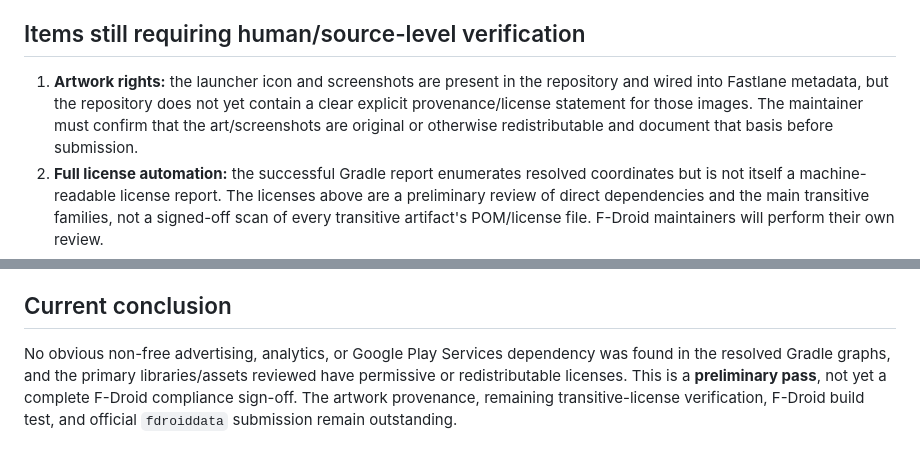
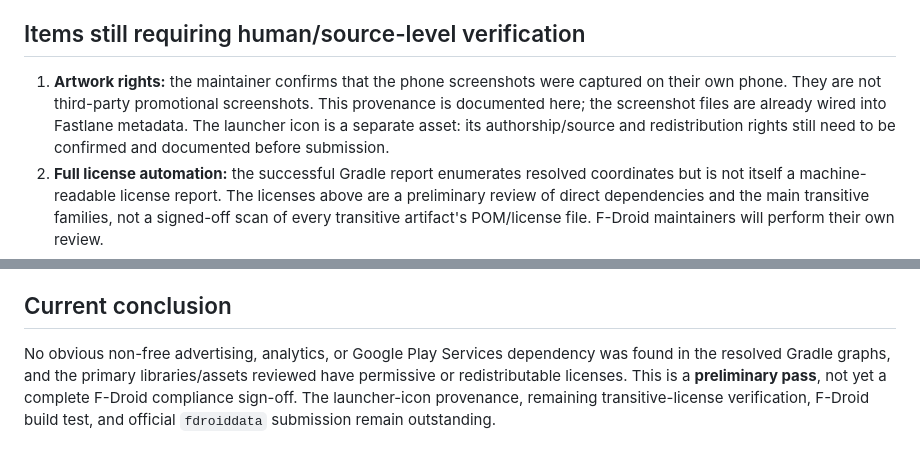
Before and after one commit to insomdroid/Dislauncher, a Markdown page: docs/fdroiddata/DEPENDENCY_LICENSE_AUDIT.md, 2 parts joined by grey strips. Drawn GitHub-style.

Commit message:
docs: clarify F-Droid screenshot provenance

```diff
--- a/docs/fdroiddata/DEPENDENCY_LICENSE_AUDIT.md
+++ b/docs/fdroiddata/DEPENDENCY_LICENSE_AUDIT.md
@@ -33,7 +33,7 @@ License references:
 
 ## Items still requiring human/source-level verification
 
-1. **Artwork rights:** the launcher icon and screenshots are present in the repository and wired into Fastlane metadata, but the repository does not yet contain a clear explicit provenance/license statement for those images. The maintainer must confirm that the art/screenshots are original or otherwise redistributable and document that basis before submission.
+1. **Artwork rights:** the maintainer confirms that the phone screenshots were captured on their own phone. They are not third-party promotional screenshots. This provenance is documented here; the screenshot files are already wired into Fastlane metadata. The launcher icon is a separate asset: its authorship/source and redistribution rights still need to be confirmed and documented before submission.
 2. **Full license automation:** the successful Gradle report enumerates resolved coordinates but is not itself a machine-readable license report. The licenses above are a preliminary review of direct dependencies and the main transitive families, not a signed-off scan of every transitive artifact's POM/license file. F-Droid maintainers will perform their own review.
 3. **F-Droid build:** no `fdroid build` or official F-Droid CI run has been performed. The recipe at `docs/fdroiddata/metadata/com.insomdroid.dislauncher.yml` is a draft for the separate `fdroiddata` repository, not a submitted merge request.
 4. **Update checking:** the draft currently uses `UpdateCheckMode: Static` because the existing `v1.3.3` tag predates the literal Gradle version values. Revisit automatic tag-based updates after a future stable release tag contains those values.
@@ -41,4 +41,4 @@ License references:
 
 ## Current conclusion
 
-No obvious non-free advertising, analytics, or Google Play Services dependency was found in the resolved Gradle graphs, and the primary libraries/assets reviewed have permissive or redistributable licenses. This is a **preliminary pass**, not yet a complete F-Droid compliance sign-off. The artwork provenance, remaining transitive-license verification, F-Droid build test, and official `fdroiddata` submission remain outstanding.
+No obvious non-free advertising, analytics, or Google Play Services dependency was found in the resolved Gradle graphs, and the primary libraries/assets reviewed have permissive or redistributable licenses. This is a **preliminary pass**, not yet a complete F-Droid compliance sign-off. The launcher-icon provenance, remaining transitive-license verification, F-Droid build test, and official `fdroiddata` submission remain outstanding.
```
